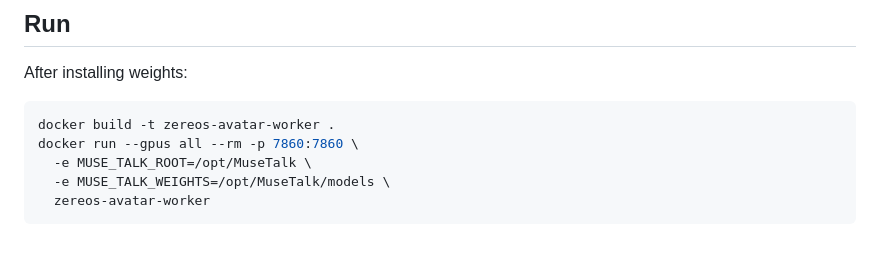
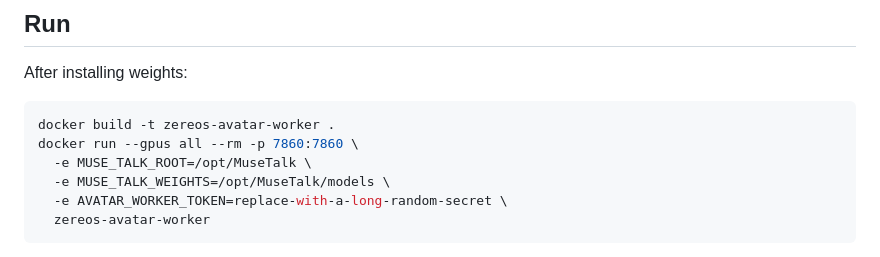
Before and after one commit to arkanws513-spec/Zereos-AI-Shorts, a Markdown page: avatar-engine/README.md, the part around the change. Drawn GitHub-style.

Commit message:
Add required worker token to launch example

````diff
--- a/avatar-engine/README.md
+++ b/avatar-engine/README.md
@@ -38,6 +38,7 @@ docker build -t zereos-avatar-worker .
 docker run --gpus all --rm -p 7860:7860 \
   -e MUSE_TALK_ROOT=/opt/MuseTalk \
   -e MUSE_TALK_WEIGHTS=/opt/MuseTalk/models \
+  -e AVATAR_WORKER_TOKEN=replace-with-a-long-random-secret \
   zereos-avatar-worker
 ```
 
````
